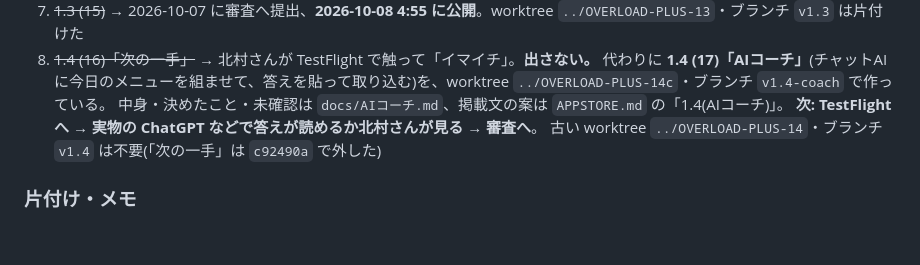
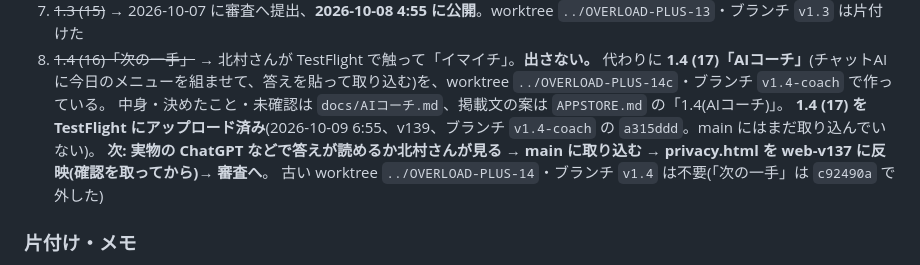
Before and after one commit to hk5150/OVERLOAD-PLUS, a Markdown page: docs/Watchアプリ.md, the part around the change. Rendered like a GitHub page; blank space fills up the shorter version.

Commit message:
Record the 1.4 (17) TestFlight upload
Co-Authored-By: Claude Opus 5.5 <noreply@anthropic.com>

```diff
--- a/docs/Watchアプリ.md
+++ b/docs/Watchアプリ.md
@@ -25,7 +25,8 @@ Watch でセットを入力するためのアプリ(v120〜)。
 8. ~~1.4 (16)「次の一手」~~ → 北村さんが TestFlight で触って「イマイチ」。**出さない。**
    代わりに **1.4 (17)「AIコーチ」**(チャットAIに今日のメニューを組ませて、答えを貼って取り込む)を、worktree `../OVERLOAD-PLUS-14c`・ブランチ `v1.4-coach` で作っている。
    中身・決めたこと・未確認は `docs/AIコーチ.md`、掲載文の案は `APPSTORE.md` の「1.4(AIコーチ)」。
-   **次: TestFlight へ → 実物の ChatGPT などで答えが読めるか北村さんが見る → 審査へ**。
+   **1.4 (17) を TestFlight にアップロード済み**(2026-10-09 6:55、v139、ブランチ `v1.4-coach` の `a315ddd`。main にはまだ取り込んでいない)。
+   **次: 実物の ChatGPT などで答えが読めるか北村さんが見る → main に取り込む → privacy.html を web-v137 に反映(確認を取ってから)→ 審査へ**。
    古い worktree `../OVERLOAD-PLUS-14`・ブランチ `v1.4` は不要(「次の一手」は `c92490a` で外した)
 
 ### 片付け・メモ
```
